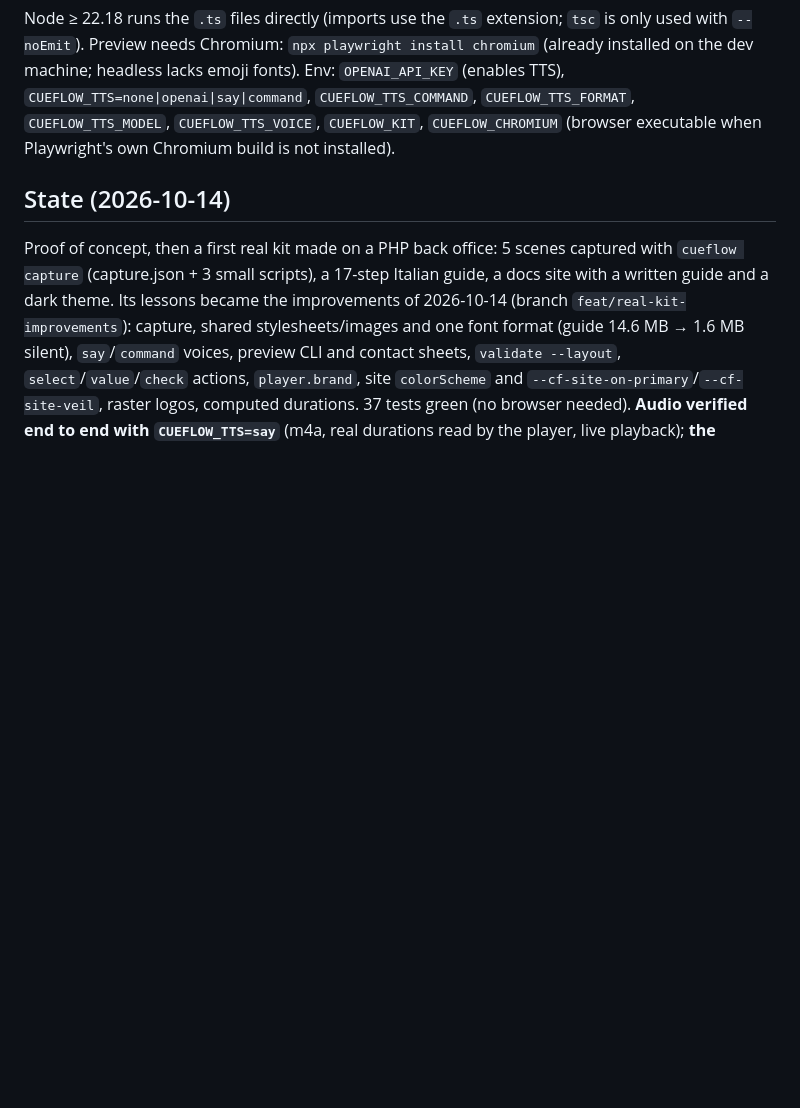
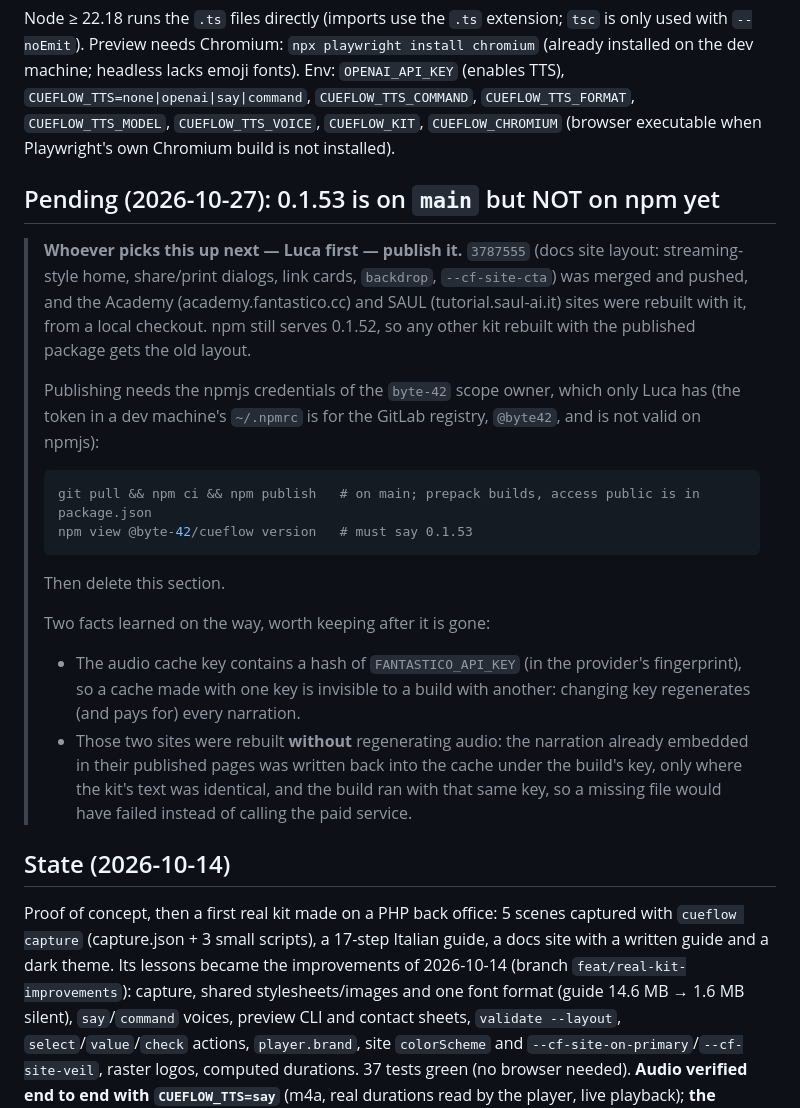
Before and after one commit to Byte42-it/cueflow, a Markdown page: CLAUDE.md, the part around the change. Drawn GitHub-style; blank space fills up the shorter version.

Commit message:
docs: 0.1.53 is on main but not on npm yet, who can publish it and how
Co-Authored-By: Claude Opus 5.5 <noreply@anthropic.com>

````diff
--- a/CLAUDE.md
+++ b/CLAUDE.md
@@ -116,6 +116,28 @@ Env: `OPENAI_API_KEY` (enables TTS), `CUEFLOW_TTS=none|openai|say|command`, `CUE
 `CUEFLOW_TTS_MODEL`, `CUEFLOW_TTS_VOICE`, `CUEFLOW_KIT`, `CUEFLOW_CHROMIUM` (browser executable when Playwright's own
 Chromium build is not installed).
 
+## Pending (2026-10-27): 0.1.53 is on `main` but NOT on npm yet
+
+> **Whoever picks this up next — Luca first — publish it.** `3787555` (docs site layout: streaming-style home,
+> share/print dialogs, link cards, `backdrop`, `--cf-site-cta`) was merged and pushed, and the Academy
+> (academy.fantastico.cc) and SAUL (tutorial.saul-ai.it) sites were rebuilt with it, from a local checkout. npm still
+> serves 0.1.52, so any other kit rebuilt with the published package gets the old layout.
+>
+> Publishing needs the npmjs credentials of the `byte-42` scope owner, which only Luca has (the token in a dev
+> machine's `~/.npmrc` is for the GitLab registry, `@byte42`, and is not valid on npmjs):
+> ```bash
+> git pull && npm ci && npm publish   # on main; prepack builds, access public is in package.json
+> npm view @byte-42/cueflow version   # must say 0.1.53
+> ```
+> Then delete this section.
+>
+> Two facts learned on the way, worth keeping after it is gone:
+> - The audio cache key contains a hash of `FANTASTICO_API_KEY` (in the provider's fingerprint), so a cache made with
+>   one key is invisible to a build with another: changing key regenerates (and pays for) every narration.
+> - Those two sites were rebuilt **without** regenerating audio: the narration already embedded in their published
+>   pages was written back into the cache under the build's key, only where the kit's text was identical, and the build
+>   ran with that same key, so a missing file would have failed instead of calling the paid service.
+
 ## State (2026-10-14)
 
 Proof of concept, then a first real kit made on a PHP back office: 5 scenes captured with `cueflow capture`
````
